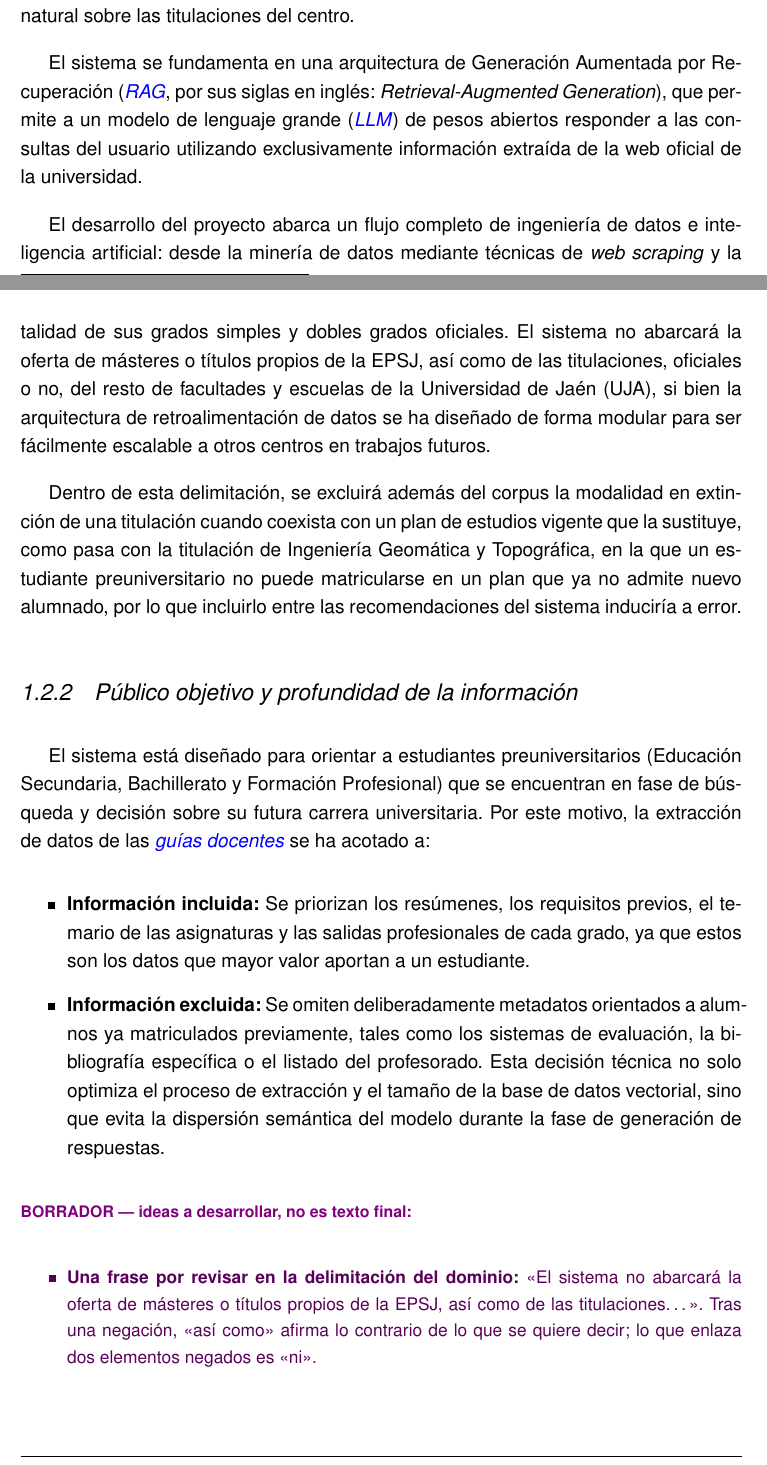
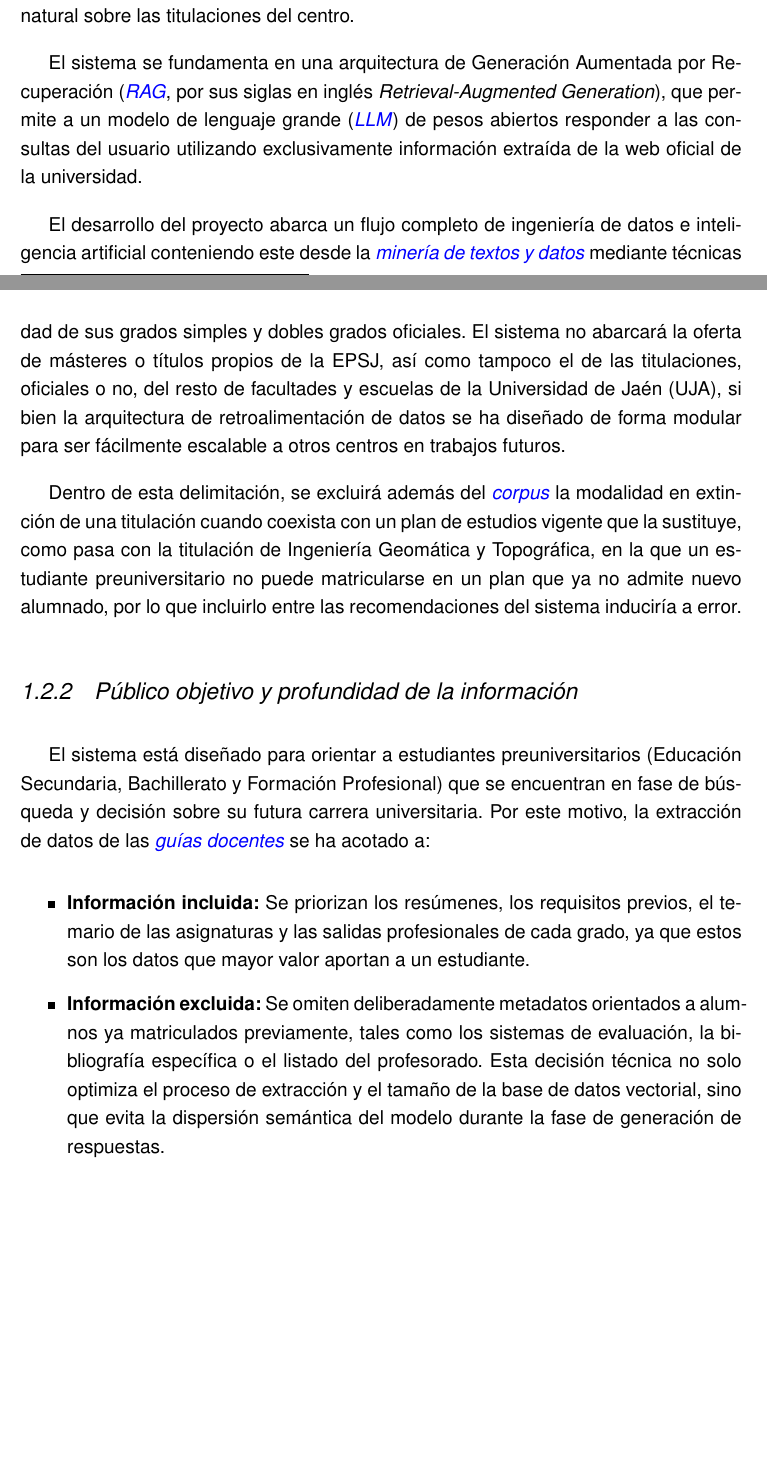
Before and after one commit to samubp10/tfg-recomendador-uja, a LaTeX document (memoria/main.tex, which reads memoria/capitulos/Introduccion.tex): two parts of pages 17 and 20 of 131, joined at a grey line, cut so that both start at the same text, the shorter picture padded with empty space. Compiled offline with pdfLaTeX.

Commit message:
docs(memoria): reescribir resumen y alcance, y enlazar el glosario
Reescritura del autor en el resumen inicial, el planteamiento del problema y la delimitacion del dominio, retirando ademas el borrador que quedaba en ese apartado. Se enlazan corpus, ECTS y faithfulness, que se usaban sin remitir al glosario, y se corrigen 'lo cual', que como relativo no lleva tilde, y la mayuscula de mineria de textos y datos en mitad de frase.

```diff
--- a/memoria/capitulos/Introduccion.tex
+++ b/memoria/capitulos/Introduccion.tex
@@ -27,11 +27,11 @@
 \textcolor{blue}{[sbp] Hecho: los párrafos siguientes resumen lo realizado y las tecnologías empleadas. Queda pendiente el diagrama de bloques del conjunto del TFG, que añadiré cuando los componentes de las fases siguientes estén decididos.}
 
 El presente Trabajo Fin de Grado aborda el diseño, la implementación y la evaluación de un sistema de recomendación de
-titulaciones para la Escuela Politécnica Superior de Jaén (\sig{EPSJ}) de la Universidad de Jaén (\sig{UJA}): un agente conversacional basado en procesamiento del lenguaje natural (\sig{PLN}) que asiste a los estudiantes de secundaria proporcionando respuestas precisas, contextualizadas y en lenguaje natural sobre las titulaciones del centro.
+titulaciones para la Escuela Politécnica Superior de Jaén (\sig{EPSJ}) de la Universidad de Jaén (\sig{UJA}), un agente conversacional basado en procesamiento del lenguaje natural (\sig{PLN}) que asiste a los estudiantes de secundaria proporcionando respuestas precisas, contextualizadas y en lenguaje natural sobre las titulaciones del centro.
 
-El sistema se fundamenta en una arquitectura de Generación Aumentada por Recuperación (\glr{RAG}{RAG}, por sus siglas en inglés: \textit{Retrieval-Augmented Generation}), que permite a un modelo de lenguaje grande (\glr{LLM}{LLM}) de pesos abiertos responder a las consultas del usuario utilizando exclusivamente información extraída de la web oficial de la universidad.
+El sistema se fundamenta en una arquitectura de Generación Aumentada por Recuperación (\glr{RAG}{RAG}, por sus siglas en inglés \textit{Retrieval-Augmented Generation}), que permite a un modelo de lenguaje grande (\glr{LLM}{LLM}) de pesos abiertos responder a las consultas del usuario utilizando exclusivamente información extraída de la web oficial de la universidad.
 
-El desarrollo del proyecto abarca un flujo completo de ingeniería de datos e inteligencia artificial: desde la minería de datos mediante técnicas de \textit{web scraping} y la división semántica de la información (\glr{chunking}{chunking}), hasta la generación de representaciones vectoriales (\glr{embeddings}{incrustacion}), su indexación en una \glr{base de datos vectorial}{base de datos vectorial} y la integración final con el LLM a través de una interfaz web accesible. Todo ello se somete a una evaluación experimental con métricas objetivas de fidelidad (\textit{faithfulness}) y relevancia de las respuestas para asegurar que el sistema no incurra en la invención de datos (alucinaciones).
+El desarrollo del proyecto abarca un flujo completo de ingeniería de datos e inteligencia artificial conteniendo este desde la \glr{minería de textos y datos}{Minería de textos y datos} mediante técnicas de \textit{web scraping} y la división semántica de la información (\glr{chunking}{chunking}), hasta la generación de representaciones vectoriales (\glr{embeddings}{incrustacion}), su indexación en una \glr{base de datos vectorial}{base de datos vectorial} y la integración final con el LLM a través de una interfaz web accesible. Todo ello se somete a una evaluación experimental con métricas objetivas de fidelidad (\glr{faithfulness}{fidelidad de la respuesta}) y relevancia de las respuestas para asegurar que el sistema no incurra en la invención de datos (alucinaciones).
 
 \begin{borrador}
   \item El resumen ya está redactado. Queda únicamente el diagrama de bloques del conjunto del TFG, que lo dejaré para más adelante.
@@ -66,10 +66,10 @@ Para garantizar la viabilidad, el rigor científico y la completitud del proyect
 
-Por lo tanto, se persigue fundamentalmente cumplir con las obligaciones académicas de la realización de un Trabajo Fin de Grado; aunque, de manera secundaria, sí se pretende que este pueda servir de ejemplo de una solución posible e interesante que los centros universitarios podrían implementar.
+Por lo tanto, se persigue fundamentalmente cumplir con las obligaciones académicas de la realización de un Trabajo Fin de Grado aunque, de manera secundaria, sí se pretende que este pueda servir de ejemplo de una solución posible e interesante que los centros universitarios podrían implementar.
 
 \subsection{Delimitación del dominio de datos}
-El ámbito de conocimiento del sistema se restringe de forma exclusiva a la oferta académica de la Escuela Politécnica Superior de Jaén (EPSJ). Esto engloba la totalidad de sus grados simples y dobles grados oficiales. El sistema no abarcará la oferta de másteres o títulos propios de la EPSJ, así como de las titulaciones, oficiales o no, del resto de facultades y escuelas de la Universidad de Jaén (UJA), si bien la arquitectura de retroalimentación de datos se ha diseñado de forma modular para ser fácilmente escalable a otros centros en trabajos futuros.
+El ámbito de conocimiento del sistema se restringe de forma exclusiva a la oferta académica de la Escuela Politécnica Superior de Jaén (EPSJ). Esto engloba la totalidad de sus grados simples y dobles grados oficiales. El sistema no abarcará la oferta de másteres o títulos propios de la EPSJ, así como tampoco el de las titulaciones, oficiales o no, del resto de facultades y escuelas de la Universidad de Jaén (UJA), si bien la arquitectura de retroalimentación de datos se ha diseñado de forma modular para ser fácilmente escalable a otros centros en trabajos futuros.
 
-Dentro de esta delimitación, se excluirá además del corpus la modalidad en extinción de una titulación cuando coexista con un plan de estudios vigente que la sustituye, como pasa con la titulación de Ingeniería Geomática y Topográfica, en la que un estudiante preuniversitario no puede matricularse en un plan que ya no admite nuevo alumnado, por lo que incluirlo entre las recomendaciones del sistema induciría a error.
+Dentro de esta delimitación, se excluirá además del \gl{corpus} la modalidad en extinción de una titulación cuando coexista con un plan de estudios vigente que la sustituye, como pasa con la titulación de Ingeniería Geomática y Topográfica, en la que un estudiante preuniversitario no puede matricularse en un plan que ya no admite nuevo alumnado, por lo que incluirlo entre las recomendaciones del sistema induciría a error.
 
 \subsection{Público objetivo y profundidad de la información}
 El sistema está diseñado para orientar a estudiantes preuniversitarios (Educación Secundaria, Bachillerato y Formación Profesional) que se encuentran en fase de búsqueda y decisión sobre su futura carrera universitaria. Por este motivo, la extracción de datos de las \glr{guías docentes}{guía docente} se ha acotado a:
@@ -78,12 +78,6 @@ El sistema está diseñado para orientar a estudiantes preuniversitarios (Educac
   \item \textbf{Información excluida:} Se omiten deliberadamente metadatos orientados a alumnos ya matriculados previamente, tales como los sistemas de evaluación, la bibliografía específica o el listado del profesorado. Esta decisión técnica no solo optimiza el proceso de extracción y el tamaño de la base de datos vectorial, sino que evita la dispersión semántica del modelo durante la fase de generación de respuestas.
 \end{itemize}
 
-\begin{borrador}
-  \item \textbf{Una frase por revisar en la delimitación del dominio:} <<El sistema no abarcará
-  la oferta de másteres o títulos propios de la EPSJ, así como de las titulaciones\dots>>. Tras
-  una negación, <<así como>> afirma lo contrario de lo que se quiere decir; lo que enlaza dos
-  elementos negados es <<ni>>.
-\end{borrador}
 
 \section{Estructura de la memoria}
 
```
Also changed, not shown: memoria/capitulos/Introduccion.tex (6 more changed lines).
